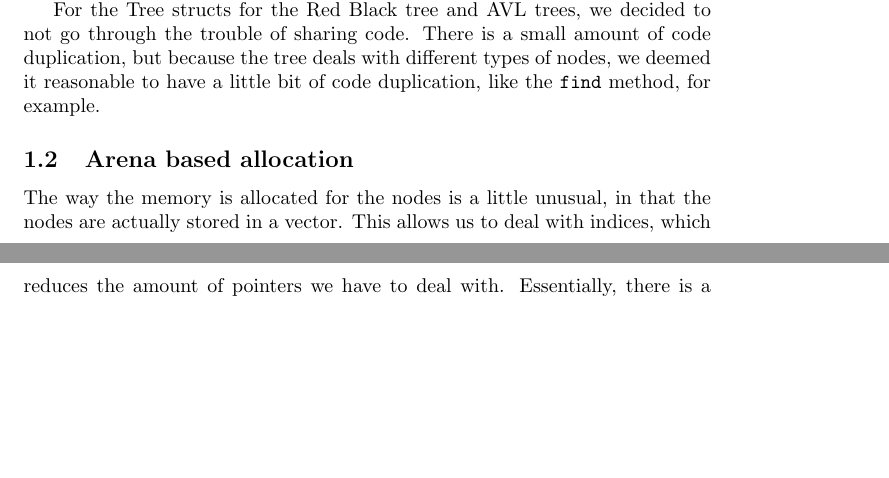
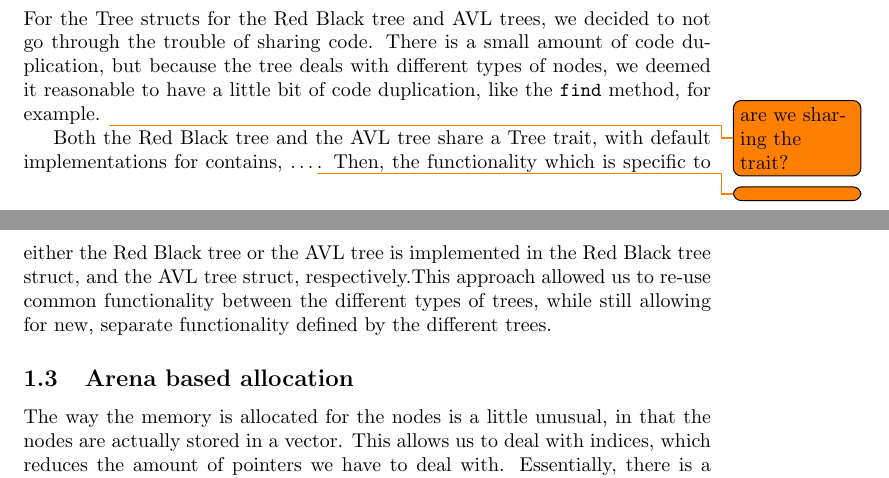
Before and after one commit to Arunscape/ECE421-GroupProject1, a LaTeX document (rust_black_tree/report/report.tex): two parts of pages 1 and 2 of 3 before the commit and two parts of pages 1 and 2 of 4 after it, joined at a grey line, cut so that both start at the same text, the shorter picture padded with empty space. Compiled offline with pdfLaTeX.

Commit message:
done most of the report

```diff
--- a/rust_black_tree/report/report.tex
+++ b/rust_black_tree/report/report.tex
@@ -85,6 +86,15 @@ through the trouble of sharing code. There is a small amount of code
 duplication, but because the tree deals with different types of nodes, we deemed
 it reasonable to have a little bit of code duplication, like the \texttt{find}
 method, for example.
+\todo{are we sharing the trait?}
+
+Both the Red Black tree and the AVL tree share a Tree trait, with default
+implementations for contains, \dots \todo{}. Then, the functionality which is
+specific to either the Red Black tree or the AVL tree is implemented in the Red
+Black tree struct, and the AVL tree struct, respectively.This approach allowed
+us to re-use common functionality between the
+different types of trees, while still allowing for new, separate functionality
+defined by the different trees.
 
 \subsection{Arena based allocation}
 The way the memory is allocated for the nodes is a little unusual, in that the
```
Also changed, not shown: rust_black_tree/report/report.tex (6 more changed lines).
